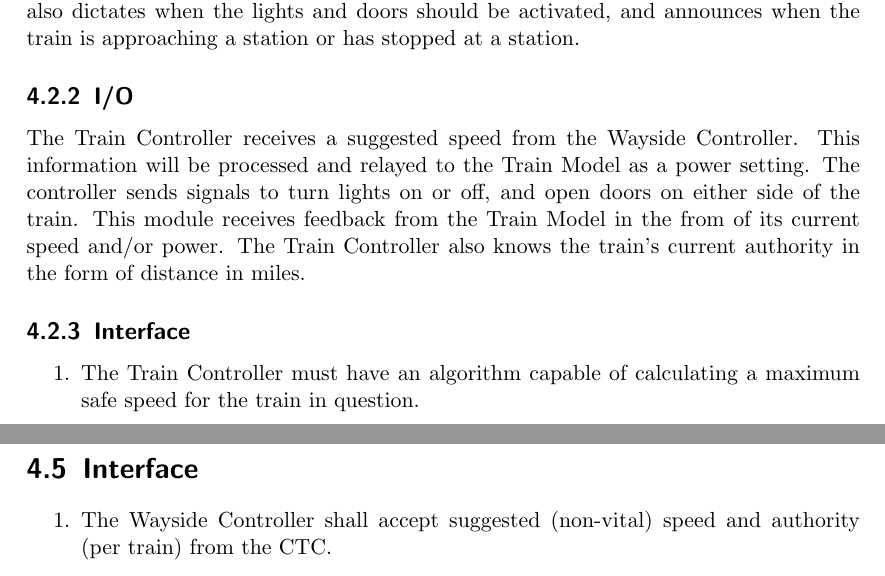
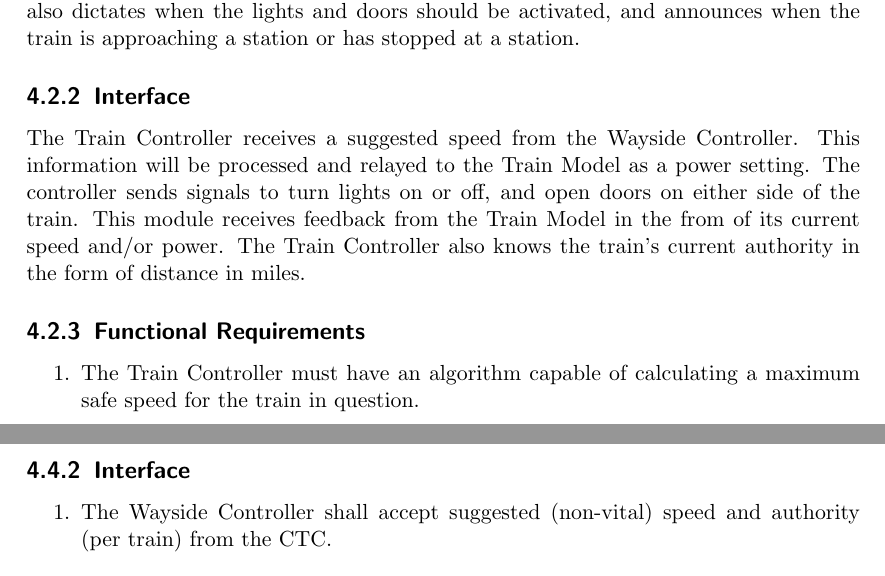
Before and after one commit to TrainingMontage/test, a LaTeX document (work_packages/work_package_1/srs.tex): two parts of pages 13 and 16 of 19, joined at a grey line, cut so that both start at the same text. Compiled offline with pdfLaTeX.

Commit message:
Fixed formatting for some modules

```diff
--- a/work_packages/work_package_1/srs.tex
+++ b/work_packages/work_package_1/srs.tex
@@ -333,10 +333,10 @@ This module is responsible for safely dictating the train's speed by way of cont
 
 This vital controller receives a suggested speed and compares it to its own calculated maximum safe speed and selects the lower of the two values to relay to the Train Model. As the train's speed is controlled by its current power, the Train Controller converts the new speed into a power requirement (or a brake setting, if needed).  The train controller also dictates when the lights and doors should be activated, and announces when the train is approaching a station or has stopped at a station.
 
-\subsection{I/O}
+\subsection{Interface}
 The Train Controller receives a suggested speed from the Wayside Controller. This information will be processed and relayed to the Train Model as a power setting.  The controller sends signals to turn lights on or off, and open doors on either side of the train.  This module receives feedback from the Train Model in the from of its current speed and/or power.  The Train Controller also knows the train's current authority in the form of distance in miles.
 
-\subsection{Interface}
+\subsection{Functional Requirements}
 \begin{enumerate}
 \item The Train Controller must have an algorithm capable of calculating a maximum safe speed for the train in question.
 	\begin{enumerate}
@@ -428,7 +428,7 @@ This module is a vital computing platform.
 It shall output safe (not unsafe) speed or authority to the Track Model.
 It shall also control track flow, based on PLC code given by a Wayside Engineer.
 
-\section{Interface}
+\subsection{Interface}
 \begin{enumerate}
     \item The Wayside Controller shall accept suggested (non-vital) speed and authority (per train) from the CTC.
     \item The Wayside Controller shall accept block occupancy and switch positions from the Track Model.
```
